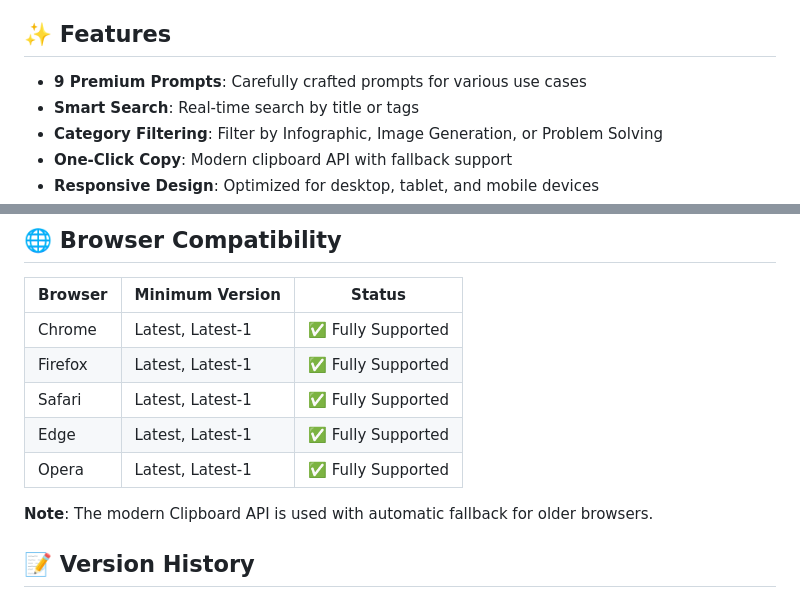
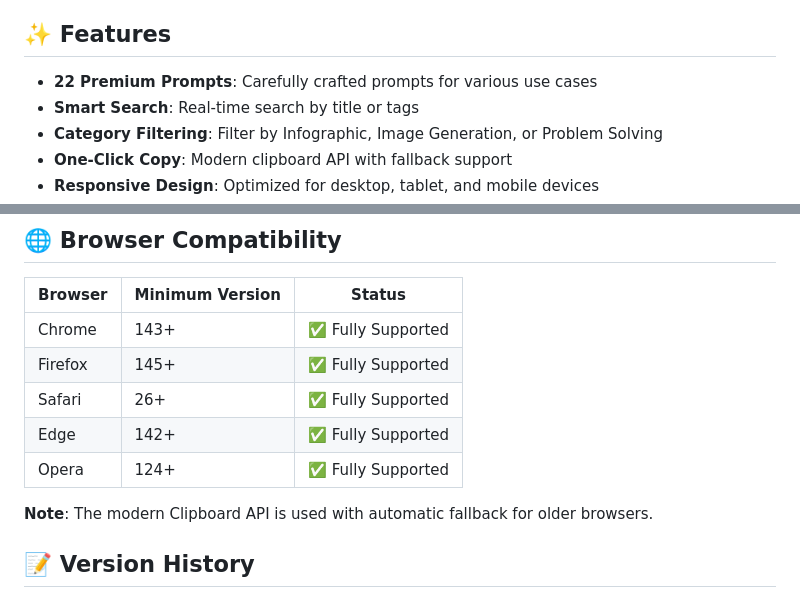
Before and after one commit to darshil0/ai-prompts-2025, a Markdown page: README.md, 2 parts joined by grey strips. Rendered like a GitHub page.

Commit message:
Update browser compatibility versions

```diff
--- a/README.md
+++ b/README.md
@@ -8,7 +8,7 @@ A curated collection of premium AI prompts for 2025, featuring infographic desig
 
 ## ✨ Features
 
-- **9 Premium Prompts**: Carefully crafted prompts for various use cases
+- **22 Premium Prompts**: Carefully crafted prompts for various use cases
 - **Smart Search**: Real-time search by title or tags
 - **Category Filtering**: Filter by Infographic, Image Generation, or Problem Solving
 - **One-Click Copy**: Modern clipboard API with fallback support
@@ -96,11 +96,11 @@ This application is built with accessibility as a priority:
 
 | Browser | Minimum Version | Status |
 |---------|----------------|--------|
-| Chrome | Latest, Latest-1 | ✅ Fully Supported |
-| Firefox | Latest, Latest-1 | ✅ Fully Supported |
-| Safari | Latest, Latest-1 | ✅ Fully Supported |
-| Edge | Latest, Latest-1 | ✅ Fully Supported |
-| Opera | Latest, Latest-1 | ✅ Fully Supported |
+| Chrome | 143+ | ✅ Fully Supported |
+| Firefox | 145+ | ✅ Fully Supported |
+| Safari | 26+ | ✅ Fully Supported |
+| Edge | 142+ | ✅ Fully Supported |
+| Opera | 124+ | ✅ Fully Supported |
 
 **Note**: The modern Clipboard API is used with automatic fallback for older browsers.
 
```
